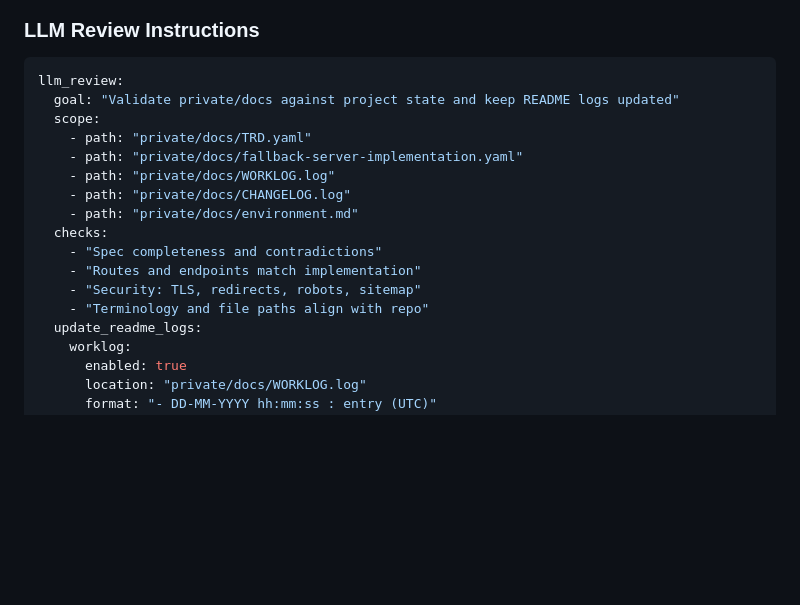
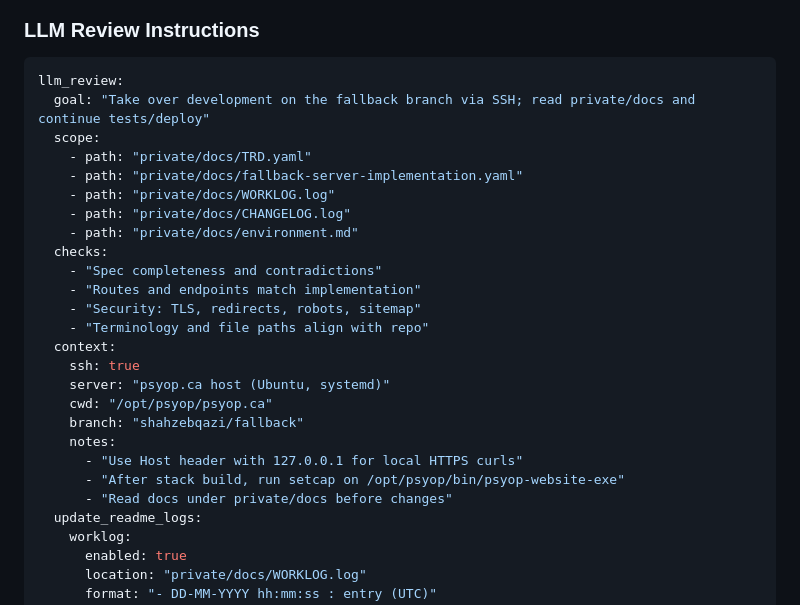
Before and after one commit to Shahzebqazi/psyop.ca, a Markdown page: README.md, the part around the change. GitHub-like rendering; blank space fills up the shorter version.

Commit message:
docs(readme): update LLM prompt for SSH context and private/docs guidance

````diff
--- a/README.md
+++ b/README.md
@@ -1,7 +1,7 @@
 ### LLM Review Instructions
 ```yaml
 llm_review:
-  goal: "Validate private/docs against project state and keep README logs updated"
+  goal: "Take over development on the fallback branch via SSH; read private/docs and continue tests/deploy"
   scope:
     - path: "private/docs/TRD.yaml"
     - path: "private/docs/fallback-server-implementation.yaml"
@@ -13,6 +13,15 @@ llm_review:
     - "Routes and endpoints match implementation"
     - "Security: TLS, redirects, robots, sitemap"
     - "Terminology and file paths align with repo"
+  context:
+    ssh: true
+    server: "psyop.ca host (Ubuntu, systemd)"
+    cwd: "/opt/psyop/psyop.ca"
+    branch: "shahzebqazi/fallback"
+    notes:
+      - "Use Host header with 127.0.0.1 for local HTTPS curls"
+      - "After stack build, run setcap on /opt/psyop/bin/psyop-website-exe"
+      - "Read docs under private/docs before changes"
   update_readme_logs:
     worklog:
       enabled: true
````
